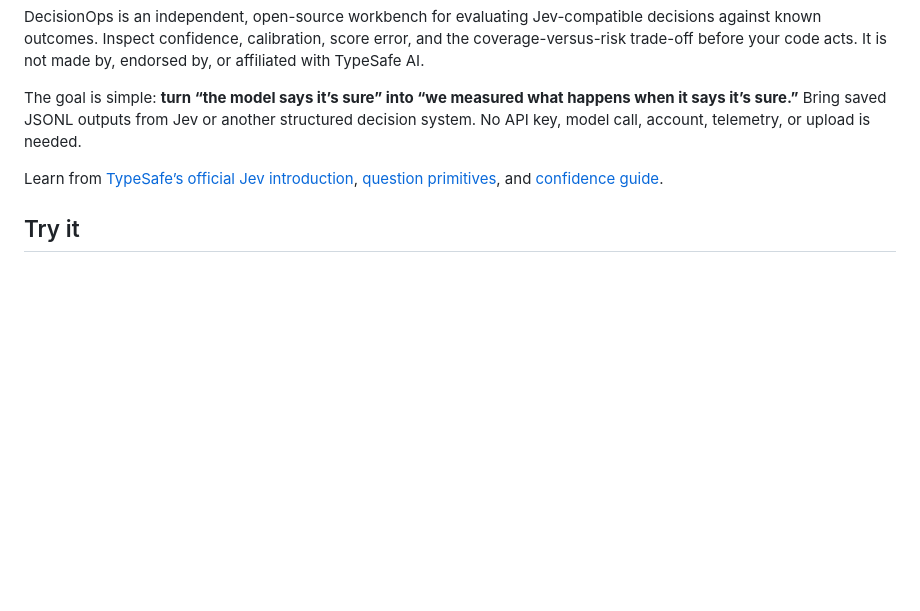
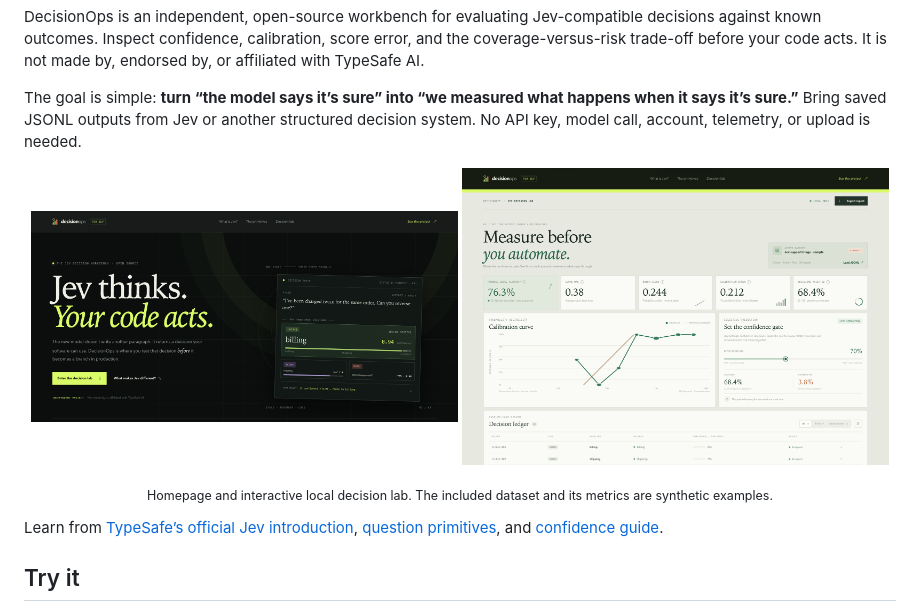
Before and after one commit to mionax/decisionops, a Markdown page: README.md, the part around the change. Drawn GitHub-style; pictures changed too: docs/screenshots/decision-lab.png (added), docs/screenshots/homepage.png (added); blank space fills up the shorter version.

Commit message:
docs: add product screenshots to README

```diff
--- a/README.md
+++ b/README.md
@@ -7,6 +7,12 @@ Jev AI is TypeSafe AI’s first public **System One** model: instead of generati
 DecisionOps is an independent, open-source workbench for evaluating Jev-compatible decisions against known outcomes. Inspect confidence, calibration, score error, and the coverage-versus-risk trade-off before your code acts. It is not made by, endorsed by, or affiliated with TypeSafe AI.
 
 The goal is simple: **turn “the model says it’s sure” into “we measured what happens when it says it’s sure.”** Bring saved JSONL outputs from Jev or another structured decision system. No API key, model call, account, telemetry, or upload is needed.
+
+<p align="center">
+  <img src="docs/screenshots/homepage.png" alt="DecisionOps homepage introducing Jev and its three typed decision signals" width="49%" />
+  <img src="docs/screenshots/decision-lab.png" alt="DecisionOps local lab showing evaluation metrics, calibration, a confidence gate, and the decision ledger" width="49%" />
+</p>
+<p align="center"><sub>Homepage and interactive local decision lab. The included dataset and its metrics are synthetic examples.</sub></p>
 
 Learn from [TypeSafe’s official Jev introduction](https://docs.typesafe.ai/introduction), [question primitives](https://docs.typesafe.ai/primitives), and [confidence guide](https://docs.typesafe.ai/confidence).
 
```
